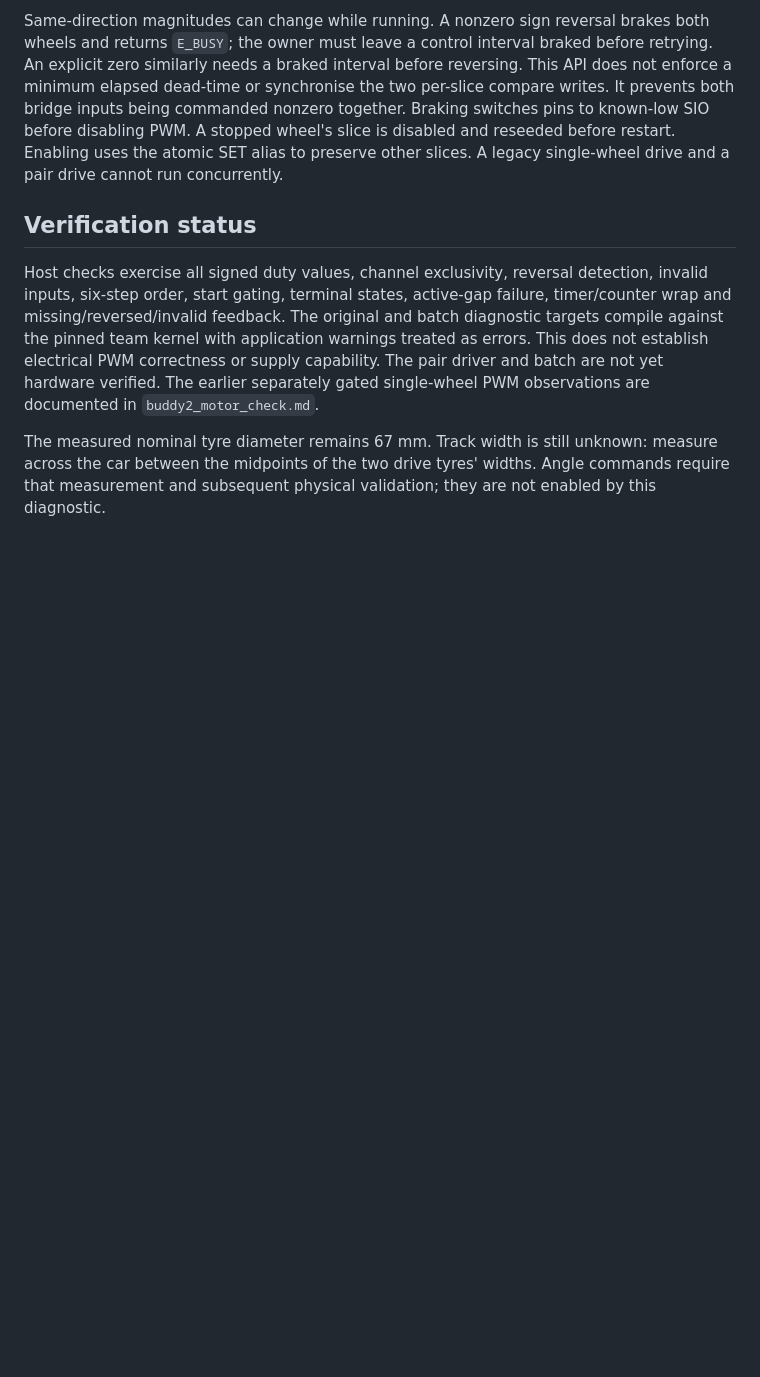
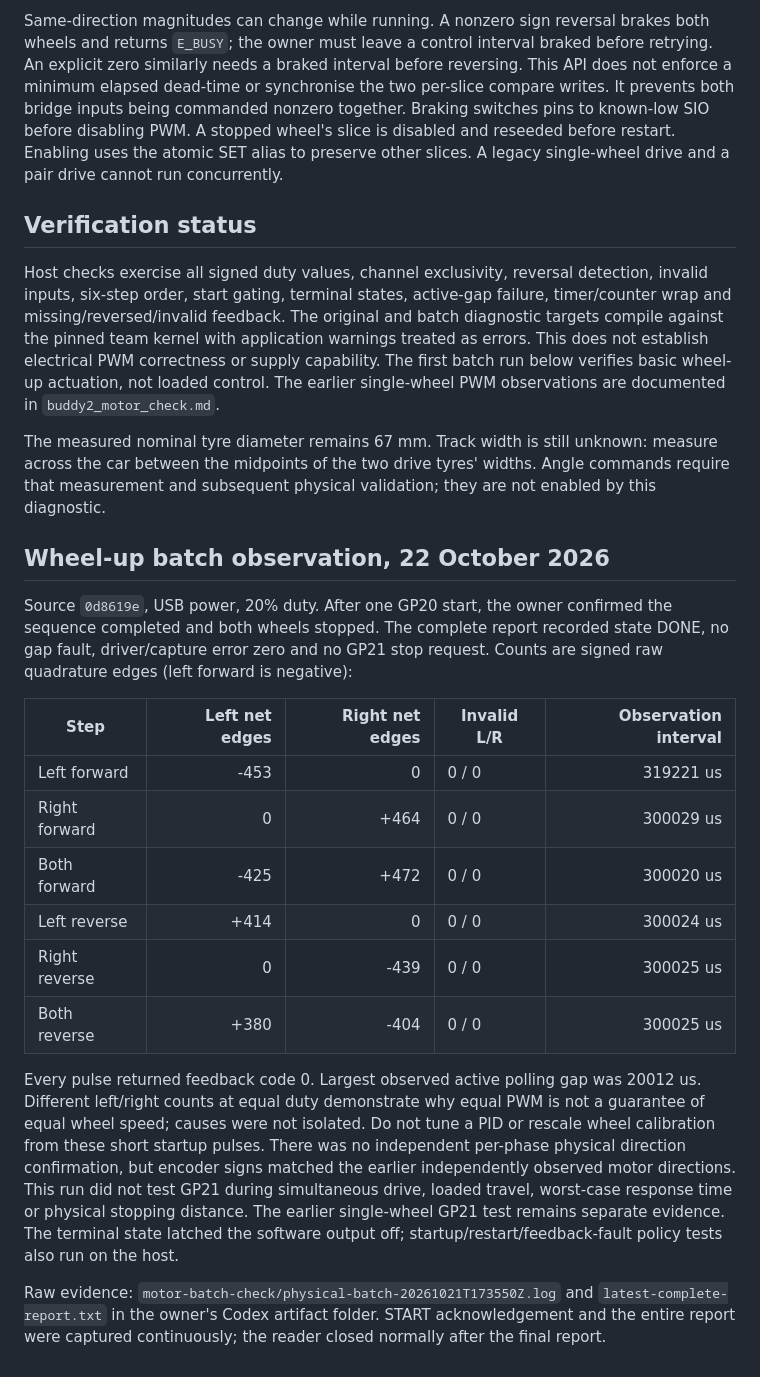
Before and after one commit to hollowheap/pico-car, a Markdown page: docs/buddy2_motor_batch.md, the part around the change. Drawn GitHub-style; blank space fills up the shorter version.

Commit message:
Record successful USB two-wheel batch observations

```diff
--- a/docs/buddy2_motor_batch.md
+++ b/docs/buddy2_motor_batch.md
@@ -88,11 +88,43 @@ detection, invalid inputs, six-step order, start gating, terminal states,
 active-gap failure, timer/counter wrap and missing/reversed/invalid feedback.
 The original and batch diagnostic targets compile against the pinned team
 kernel with application warnings treated as errors. This does not establish
-electrical PWM correctness or supply capability. The pair driver and batch
-are not yet hardware verified. The earlier separately gated single-wheel
+electrical PWM correctness or supply capability. The first batch run below
+verifies basic wheel-up actuation, not loaded control. The earlier single-wheel
 PWM observations are documented in `buddy2_motor_check.md`.
 
 The measured nominal tyre diameter remains 67 mm. Track width is still
 unknown: measure across the car between the midpoints of the two drive
 tyres' widths. Angle commands require that measurement and subsequent
 physical validation; they are not enabled by this diagnostic.
+
+## Wheel-up batch observation, 22 October 2026
+
+Source `0d8619e`, USB power, 20% duty. After one GP20 start, the owner confirmed
+the sequence completed and both wheels stopped. The complete report recorded
+state DONE, no gap fault, driver/capture error zero and no GP21 stop request.
+Counts are signed raw quadrature edges (left forward is negative):
+
+| Step | Left net edges | Right net edges | Invalid L/R | Observation interval |
+| --- | ---: | ---: | --- | ---: |
+| Left forward | -453 | 0 | 0 / 0 | 319221 us |
+| Right forward | 0 | +464 | 0 / 0 | 300029 us |
+| Both forward | -425 | +472 | 0 / 0 | 300020 us |
+| Left reverse | +414 | 0 | 0 / 0 | 300024 us |
+| Right reverse | 0 | -439 | 0 / 0 | 300025 us |
+| Both reverse | +380 | -404 | 0 / 0 | 300025 us |
+
+Every pulse returned feedback code 0. Largest observed active polling gap
+was 20012 us. Different left/right counts at equal duty demonstrate why equal
+PWM is not a guarantee of equal wheel speed; causes were not isolated. Do not
+tune a PID or rescale wheel calibration from these short startup pulses.
+There was no independent per-phase physical direction confirmation, but
+encoder signs matched the earlier independently observed motor directions.
+This run did not test GP21 during simultaneous drive, loaded travel, worst-case
+response time or physical stopping distance. The earlier single-wheel GP21
+test remains separate evidence. The terminal state latched the software
+output off; startup/restart/feedback-fault policy tests also run on the host.
+
+Raw evidence: `motor-batch-check/physical-batch-20261021T173550Z.log` and
+`latest-complete-report.txt` in the owner's Codex artifact folder. START
+acknowledgement and the entire report were captured continuously; the reader
+closed normally after the final report.
```
